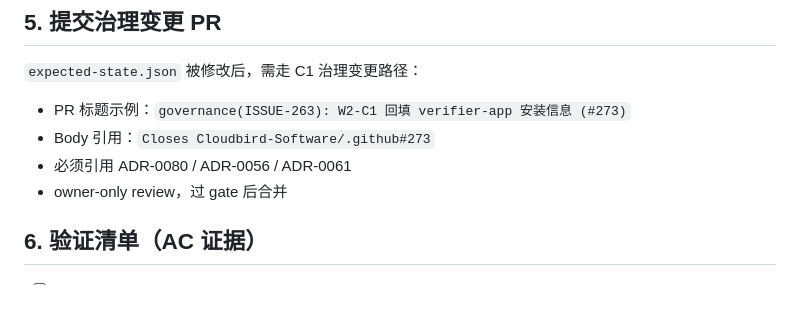
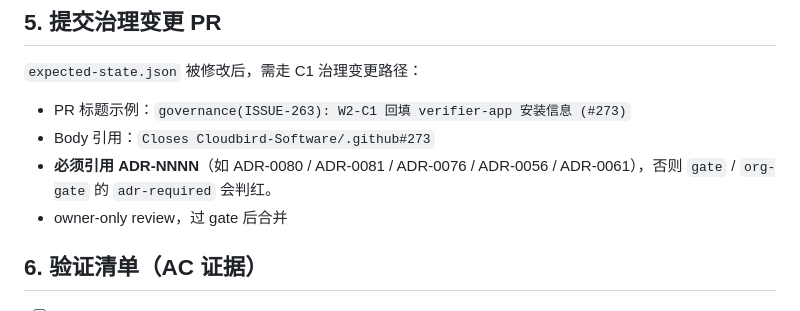
Before and after one commit to Cloudbird-Software/.github, a Markdown page: docs/verifier-app-setup.md, the part around the change. GitHub-like rendering.

Commit message:
docs(ISSUE-263): 强调 PR 正文必须引用 ADR

```diff
--- a/docs/verifier-app-setup.md
+++ b/docs/verifier-app-setup.md
@@ -74,7 +74,7 @@ bash scripts/register-verifier-app.sh
 
 - PR 标题示例：`governance(ISSUE-263): W2-C1 回填 verifier-app 安装信息 (#273)`
 - Body 引用：`Closes Cloudbird-Software/.github#273`
-- 必须引用 ADR-0080 / ADR-0056 / ADR-0061
+- **必须引用 ADR-NNNN**（如 ADR-0080 / ADR-0081 / ADR-0076 / ADR-0056 / ADR-0061），否则 `gate` / `org-gate` 的 `adr-required` 会判红。
 - owner-only review，过 gate 后合并
 
 ## 6. 验证清单（AC 证据）
```
